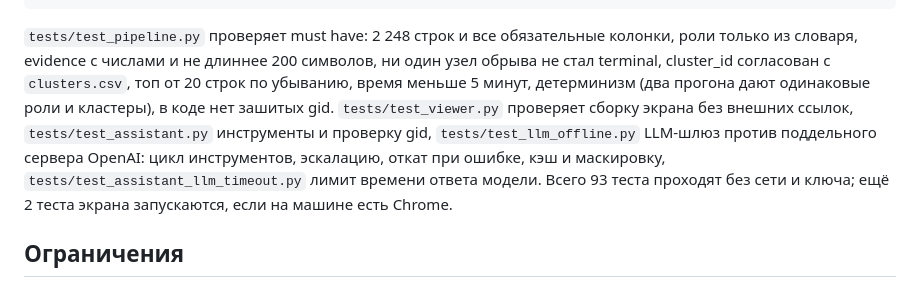
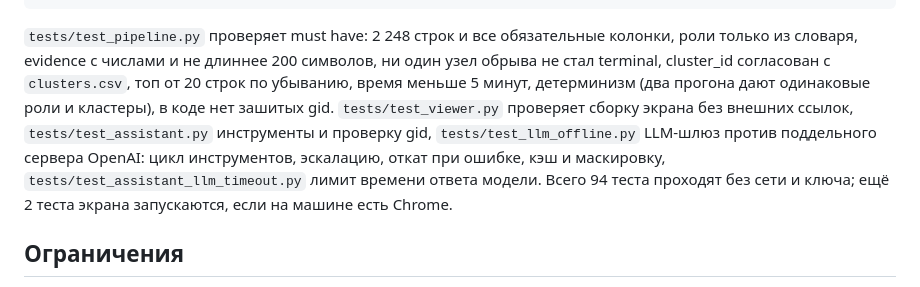
Before and after one commit to BAITC-Hacks/hack-ade7b4e4-git-push---force, a Markdown page: README.md, the part around the change. GitHub-like rendering.

Commit message:
Correct test count and improve README clarity
Update test count in README and fix formatting.

```diff
--- a/README.md
+++ b/README.md
@@ -350,7 +350,7 @@ python -m pytest -q                              # все тесты, меньш
 время меньше 5 минут, детерминизм (два прогона дают одинаковые роли и кластеры), в коде нет зашитых gid.
 `tests/test_viewer.py` проверяет сборку экрана без внешних ссылок, `tests/test_assistant.py` инструменты и проверку gid,
 `tests/test_llm_offline.py` LLM-шлюз против поддельного сервера OpenAI: цикл инструментов, эскалацию, откат при ошибке,
-кэш и маскировку, `tests/test_assistant_llm_timeout.py` лимит времени ответа модели. Всего 93 теста проходят без сети
+кэш и маскировку, `tests/test_assistant_llm_timeout.py` лимит времени ответа модели. Всего 94 теста проходят без сети
 и ключа; ещё 2 теста экрана запускаются, если на машине есть Chrome.
 
 ## Ограничения
```
